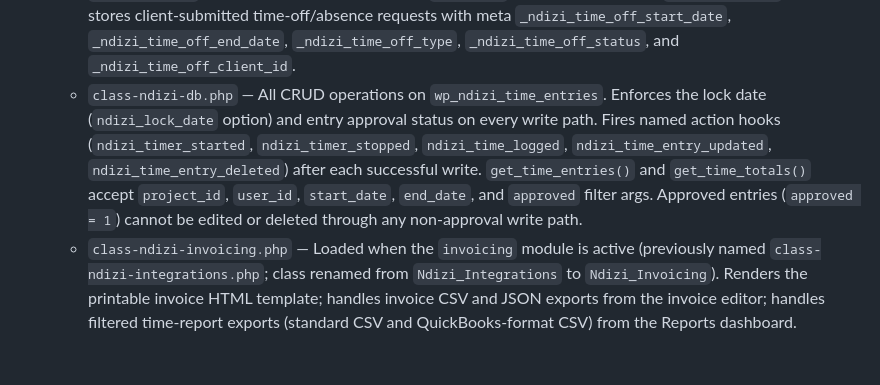
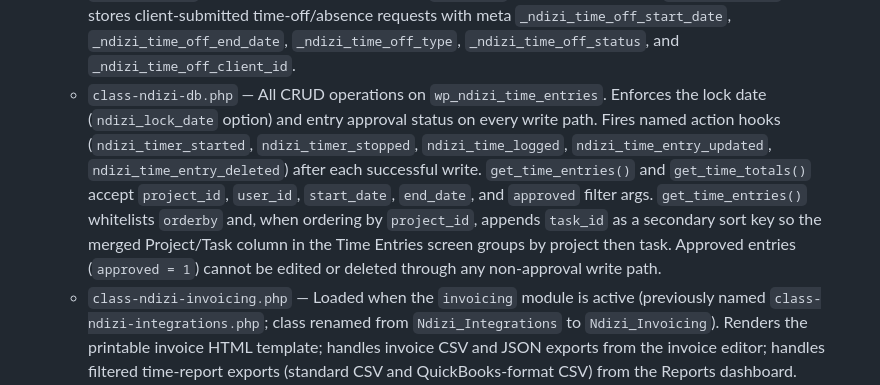
Before and after one commit to georgestephanis/plugins, a Markdown page: ndizi-project-management/AGENTS.md, the part around one of its changes. GitHub-like rendering; blank space fills up the shorter version.

```diff
--- a/ndizi-project-management/AGENTS.md
+++ b/ndizi-project-management/AGENTS.md
@@ -31,7 +31,7 @@ Features are delivered through independently toggleable modules controlled by th
     - `class-ndizi-cli.php` — Registers the `wp ndizi time` WP-CLI command group with three subcommands: `start`, `stop`, and `status`. `start` and `stop` delegate to `Ndizi_Time_Service` (gaining project-access validation and the date-lock guard). Resolves `--project` and `--task` by exact post title via `$wpdb->get_var()` as well as by ID; resolves `--user` by login or ID.
     - `class-ndizi-calendar.php` — Loaded when the `calendar` module is active (previously always-loaded). Hooks into `save_post_ndizi_task`, `ndizi_timer_stopped`, `ndizi_time_logged`, `ndizi_time_entry_updated`, and `ndizi_time_entry_deleted` to push changes to Google Calendar. Uses the Google Calendar REST API via `wp_remote_*`. Credentials (`ndizi_google_client_id`, `ndizi_google_client_secret`) and tokens (`ndizi_google_refresh_token`, `ndizi_google_access_token`, `ndizi_google_token_expiry`) are stored in WordPress options. Access tokens are auto-refreshed on the fly; if no refresh token is stored the sync silently no-ops. The `GET /calendar/ical` REST route is registered via `register_calendar_routes()`, called dynamically from `register_active_rest_routes()` when this module is active.
     - `class-ndizi-cpts.php` — Declares all post types (`ndizi_client`, `ndizi_project`, `ndizi_task`, `ndizi_invoice`, `ndizi_contact`, `ndizi_time_off`) and registers their REST metadata schemas. The `ndizi_invoice` CPT is only registered when the `invoicing` module is active. The `ndizi_time_off` CPT stores client-submitted time-off/absence requests with meta `_ndizi_time_off_start_date`, `_ndizi_time_off_end_date`, `_ndizi_time_off_type`, `_ndizi_time_off_status`, and `_ndizi_time_off_client_id`.
-    - `class-ndizi-db.php` — All CRUD operations on `wp_ndizi_time_entries`. Enforces the lock date (`ndizi_lock_date` option) and entry approval status on every write path. Fires named action hooks (`ndizi_timer_started`, `ndizi_timer_stopped`, `ndizi_time_logged`, `ndizi_time_entry_updated`, `ndizi_time_entry_deleted`) after each successful write. `get_time_entries()` and `get_time_totals()` accept `project_id`, `user_id`, `start_date`, `end_date`, and `approved` filter args. Approved entries (`approved = 1`) cannot be edited or deleted through any non-approval write path.
+    - `class-ndizi-db.php` — All CRUD operations on `wp_ndizi_time_entries`. Enforces the lock date (`ndizi_lock_date` option) and entry approval status on every write path. Fires named action hooks (`ndizi_timer_started`, `ndizi_timer_stopped`, `ndizi_time_logged`, `ndizi_time_entry_updated`, `ndizi_time_entry_deleted`) after each successful write. `get_time_entries()` and `get_time_totals()` accept `project_id`, `user_id`, `start_date`, `end_date`, and `approved` filter args. `get_time_entries()` whitelists `orderby` and, when ordering by `project_id`, appends `task_id` as a secondary sort key so the merged Project/Task column in the Time Entries screen groups by project then task. Approved entries (`approved = 1`) cannot be edited or deleted through any non-approval write path.
     - `class-ndizi-invoicing.php` — Loaded when the `invoicing` module is active (previously named `class-ndizi-integrations.php`; class renamed from `Ndizi_Integrations` to `Ndizi_Invoicing`). Renders the printable invoice HTML template; handles invoice CSV and JSON exports from the invoice editor; handles filtered time-report exports (standard CSV and QuickBooks-format CSV) from the Reports dashboard. Exposes the `ndizi_export_invoice_data` filter for third-party customization of the invoice export payload. Stripe payment routes (`POST /invoices/<id>/pay`) are registered via `register_invoicing_routes()` in `Ndizi_REST`, called dynamically when this module is active.
     - `class-ndizi-notifications.php` — Loaded when the `notifications` module is active. Sends `wp_mail()` emails on task assignment (new or changed assignee) and task status changes. Uses the `update_post_metadata` filter to capture previous meta values before writes so status-change emails have accurate before/after context.
     - `class-ndizi-portal.php` — Loaded when the `portal` module is active. Handles shortcode execution, passwordless client token auth (`?ndizi_token=...`), client session cookies, discussion boards (filtered WordPress comments), file attachment uploads, time-off/absence request form submission (creates `ndizi_time_off` CPT posts), and Stripe "Pay Online" button rendering for unpaid invoices when `ndizi_stripe_publishable_key` is set. Passes `rest_url` to all enqueued portal scripts.
```
Also changed, not shown: other parts of ndizi-project-management/AGENTS.md (+1 -1 lines), ndizi-project-management/README.md (+1 -1 lines).
